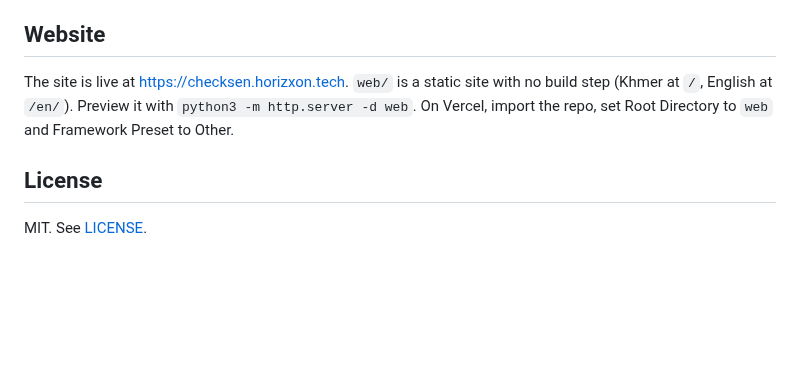
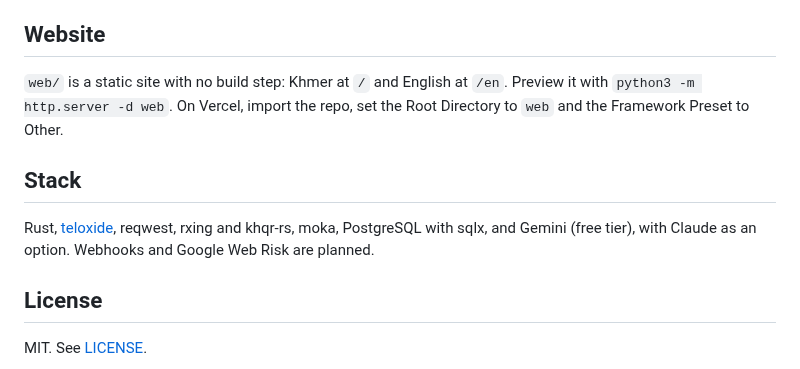
Before and after one commit to tangheng05/checksen, a Markdown page: README.md, the part around one of its changes. GitHub-like rendering; blank space fills up the shorter version.

```diff
--- a/README.md
+++ b/README.md
@@ -37,7 +112,11 @@ Rust, [teloxide](https://docs.rs/teloxide/), reqwest, rxing and khqr-rs, moka, P
 
 ## Website
 
-The site is live at https://checksen.horizxon.tech. `web/` is a static site with no build step (Khmer at `/`, English at `/en/`). Preview it with `python3 -m http.server -d web`. On Vercel, import the repo, set Root Directory to `web` and Framework Preset to Other.
+`web/` is a static site with no build step: Khmer at `/` and English at `/en`. Preview it with `python3 -m http.server -d web`. On Vercel, import the repo, set the Root Directory to `web` and the Framework Preset to Other.
+
+## Stack
+
+Rust, [teloxide](https://docs.rs/teloxide/), reqwest, rxing and khqr-rs, moka, PostgreSQL with sqlx, and Gemini (free tier), with Claude as an option. Webhooks and Google Web Risk are planned.
 
 ## License
 
```
Also changed, not shown: other parts of README.md (+86 -11 lines), docs/images/banner.png (added), docs/images/website.png (added), 3 other files.
